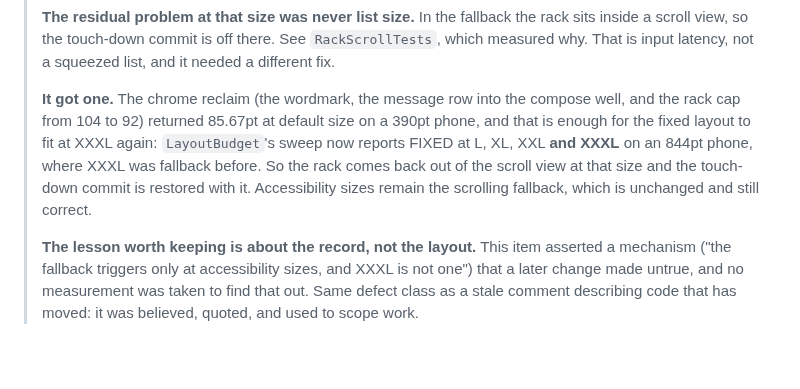
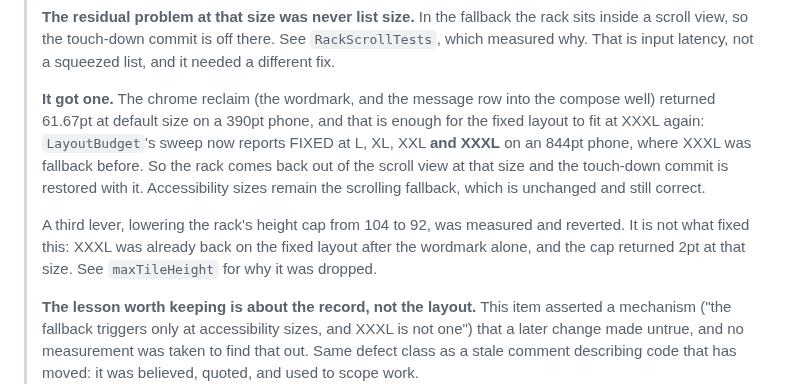
Before and after one commit to anthony-liddle/peach-of-a-word-swift, a Markdown page: docs/REPORT.md, the part around the change. GitHub-like rendering; blank space fills up the shorter version.

Commit message:
revert(layout): put the rack's height cap back to 104
The cap constrains HEIGHT, and the column stays 81.75pt wide whatever the
tile does. So a 92pt cap draws a 69x92 tile in an 81.75pt column and the
leftover 13pt per column becomes gap. On the phone the rack stops reading
as a grid of tiles and starts reading as tiles floating in space.

This is the same mechanism the 118-to-104 move already recorded, where a
14pt trim cost about 4pt of width and was called a visible change nobody
asked for. At 24pt it is three times that, which is where it crosses from
unnoticed to wrong. The discovery report predicted it and said to take the
cap third for exactly this reason; taking it third is what made it cheap to
put back.

It is also the weakest lever of the three on its own terms. It returns 24pt
at default size, 11 at XXL and 2 at XXXL, because @ScaledMetric grows the
cap out of biting range while the tile's natural 3:4 height, fixed by a
column width that does not scale, stays put. Points where the screen is
roomiest and nothing where it is tightest, which is the opposite of what a
density lever should do.

The finding is kept on maxTileHeight even though the constant is unchanged.
It is true, it is not obvious, and the next person pricing that lever should
meet it before spending time on it rather than after.

    iPhone 13, found list height

                    L        XL       XXL      XXXL
    before      161.33    123.67    103.33    fallback
    after       223.00    191.00    171.00    142.33

Both claims that depended on the cap were re-measured rather than reasoned
about, since losing 24pt could have flipped either.

XXXL still takes the fixed layout on an 844pt phone. It was already back
after the wordmark alone, and the cap was only worth 2pt there, so this was
never load bearing for it.

An iPhone SE still takes the fixed layout at L, XL and XXL, with the list at
107.5, 84.5 and 63.5. The regime change stands. That last cell is the
tightest in the matrix and sits essentially on the floor, so it is the one
to re-measure after any future change to the furniture above it, and that is
now written down next to minimumListHeight.

docs/images/app.png is recaptured again, since the tiles are back to their
full size and the previous capture showed the wider column gaps this reverts.

```diff
--- a/docs/REPORT.md
+++ b/docs/REPORT.md
@@ -1711,14 +1711,18 @@ taken.
 > `RackScrollTests`, which measured why. That is input latency, not a squeezed
 > list, and it needed a different fix.
 >
-> **It got one.** The chrome reclaim (the wordmark, the message row into the
-> compose well, and the rack cap from 104 to 92) returned 85.67pt at default
-> size on a 390pt phone, and that is enough for the fixed layout to fit at XXXL
-> again: `LayoutBudget`'s sweep now reports FIXED at L, XL, XXL **and XXXL** on
-> an 844pt phone, where XXXL was fallback before. So the rack comes back out of
-> the scroll view at that size and the touch-down commit is restored with it.
-> Accessibility sizes remain the scrolling fallback, which is unchanged and
-> still correct.
+> **It got one.** The chrome reclaim (the wordmark, and the message row into
+> the compose well) returned 61.67pt at default size on a 390pt phone, and that
+> is enough for the fixed layout to fit at XXXL again: `LayoutBudget`'s sweep
+> now reports FIXED at L, XL, XXL **and XXXL** on an 844pt phone, where XXXL was
+> fallback before. So the rack comes back out of the scroll view at that size
+> and the touch-down commit is restored with it. Accessibility sizes remain the
+> scrolling fallback, which is unchanged and still correct.
+>
+> A third lever, lowering the rack's height cap from 104 to 92, was measured and
+> reverted. It is not what fixed this: XXXL was already back on the fixed layout
+> after the wordmark alone, and the cap returned 2pt at that size. See
+> `maxTileHeight` for why it was dropped.
 >
 > **The lesson worth keeping is about the record, not the layout.** This
 > item asserted a mechanism ("the fallback triggers only at accessibility sizes,
```
Also changed, not shown: docs/images/app.png, 1 other file.
